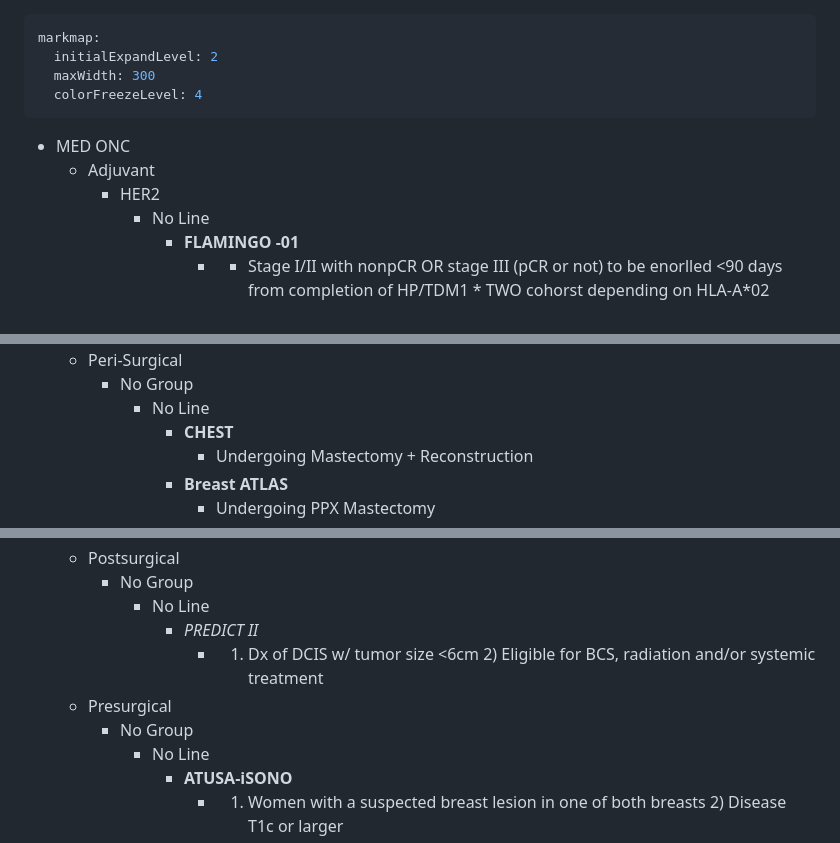
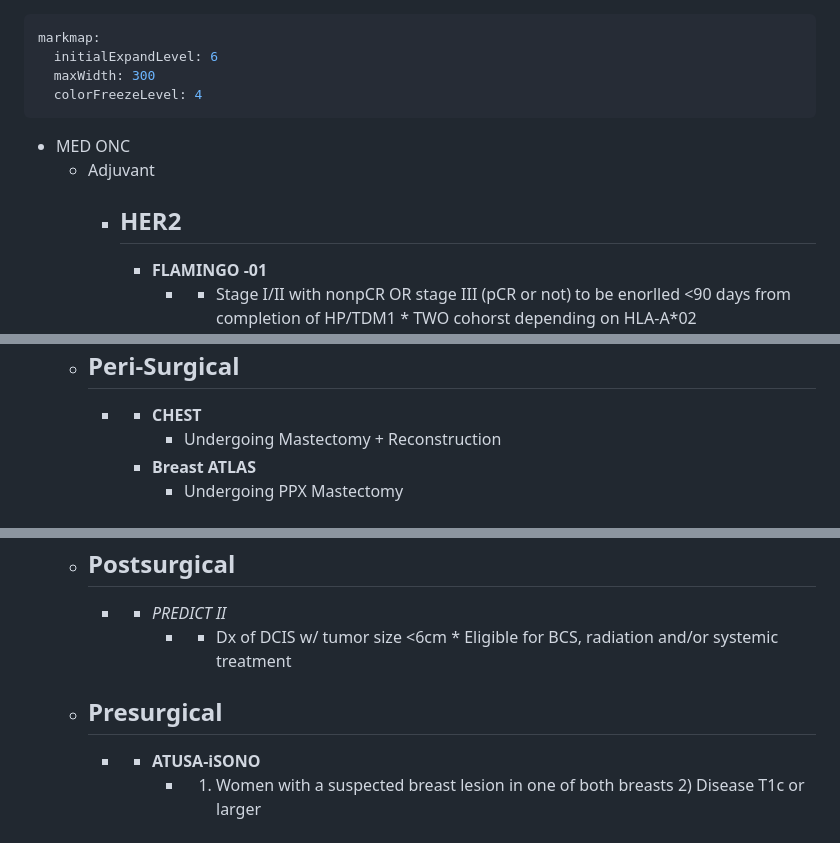
Before and after one commit to Elkhanany/bcm_trials_breast, a Markdown page: landscape.md, 3 parts joined by grey strips. GitHub-like rendering.

```diff
--- a/landscape.md
+++ b/landscape.md
@@ -1,13 +1,13 @@
 ---
 markmap:
-  initialExpandLevel: 2
+  initialExpandLevel: 6
   maxWidth: 300
   colorFreezeLevel: 4
 ---
 - MED ONC
   - Adjuvant
     - HER2
-      - No Line
+      -
         - **FLAMINGO -01**
           - * Stage I/II with nonpCR OR stage III (pCR or not) to be enorlled <90 days from completion of HP/TDM1 * TWO cohorst depending on HLA-A*02
         - **CompassHER2 RD**
@@ -120,8 +120,8 @@ markmap:
           - 1) Newly Diagnosis of IDC w/ no metastisis Treated with BCS or Mastectomy with no residual disease
 - SURG ONC
   - Peri-Surgical
-    - No Group
-      - No Line
+    -
+      -
         - **CHEST**
           - Undergoing Mastectomy + Reconstruction
         - **Breast ATLAS**
@@ -133,13 +133,13 @@ markmap:
         - **Magellan**
           - 1) Non-metastatic patients with node positive breast cancer (cT0-4, N1) 2) Magseed placement prior to NAC
   - Postsurgical
-    - No Group
-      - No Line
+    -
+      -
         - _PREDICT II_
-          - 1) Dx of DCIS w/ tumor size <6cm 2) Eligible for BCS, radiation and/or systemic treatment
+          - * Dx of DCIS w/ tumor size <6cm * Eligible for BCS, radiation and/or systemic treatment
   - Presurgical
-    - No Group
-      - No Line
+    -
+      -
         - **ATUSA-iSONO**
           - 1) Women with a suspected breast lesion in one of both breasts 2) Disease T1c or larger
         - **BCM TISSUE COLLECTION**
```
Also changed, not shown: other parts of landscape.md (+20 -20 lines).
